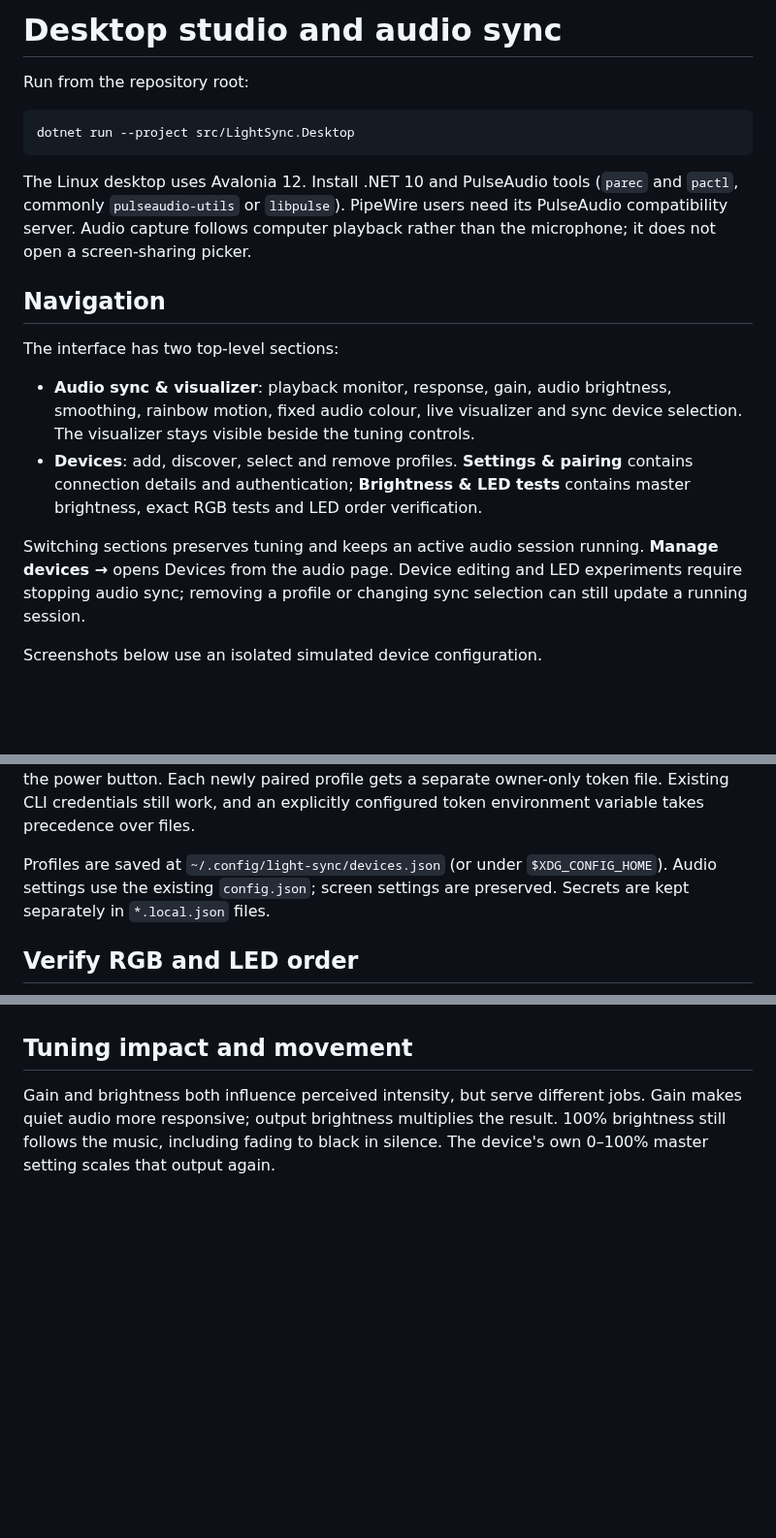
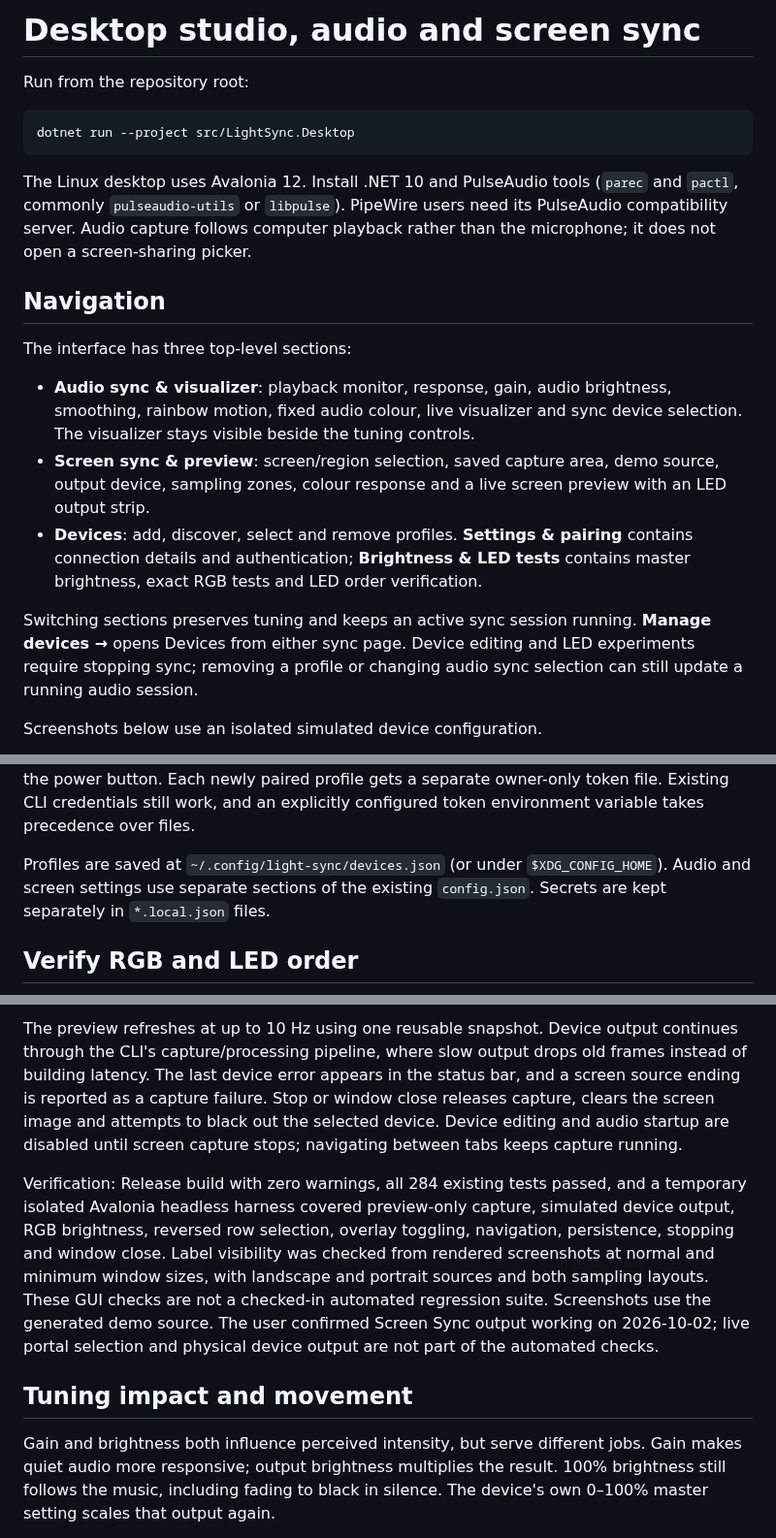
Before and after one commit to hicham-bouchikhi/light-sync, a Markdown page: docs/DESKTOP.md, 3 parts joined by grey strips. Shown at 97% size. Drawn GitHub-style; blank space fills up the shorter version.

```diff
--- a/docs/DESKTOP.md
+++ b/docs/DESKTOP.md
@@ -1,4 +1,4 @@
-# Desktop studio and audio sync
+# Desktop studio, audio and screen sync
 
 Run from the repository root:
 
@@ -13,19 +13,22 @@ than the microphone; it does not open a screen-sharing picker.
 
 ## Navigation
 
-The interface has two top-level sections:
+The interface has three top-level sections:
 
 - **Audio sync & visualizer**: playback monitor, response, gain, audio brightness,
   smoothing, rainbow motion, fixed audio colour, live visualizer and sync device
   selection. The visualizer stays visible beside the tuning controls.
+- **Screen sync & preview**: screen/region selection, saved capture area, demo
+  source, output device, sampling zones, colour response and a live screen preview
+  with an LED output strip.
 - **Devices**: add, discover, select and remove profiles. **Settings & pairing**
   contains connection details and authentication; **Brightness & LED tests**
   contains master brightness, exact RGB tests and LED order verification.
 
-Switching sections preserves tuning and keeps an active audio session running.
-**Manage devices →** opens Devices from the audio page. Device editing and LED
-experiments require stopping audio sync; removing a profile or changing sync
-selection can still update a running session.
+Switching sections preserves tuning and keeps an active sync session running.
+**Manage devices →** opens Devices from either sync page. Device editing and LED
+experiments require stopping sync; removing a profile or changing audio sync
+selection can still update a running audio session.
 
 Screenshots below use an isolated simulated device configuration.
 
@@ -58,8 +61,8 @@ gets a separate owner-only token file. Existing CLI credentials still work, and
 an explicitly configured token environment variable takes precedence over files.
 
 Profiles are saved at `~/.config/light-sync/devices.json` (or under
-`$XDG_CONFIG_HOME`). Audio settings use the existing `config.json`; screen settings
-are preserved. Secrets are kept separately in `*.local.json` files.
+`$XDG_CONFIG_HOME`). Audio and screen settings use separate sections of the
+existing `config.json`. Secrets are kept separately in `*.local.json` files.
 
 ## Verify RGB and LED order
 
@@ -161,3 +204,21 @@ verifying its colours.
+The preview refreshes at up to 10 Hz using one reusable snapshot. Device output
+continues through the CLI's capture/processing pipeline, where slow output drops
+old frames instead of building latency. The last device error appears in the
+status bar, and a screen source ending is reported as a capture failure.
+Stop or window close releases capture, clears the screen image and attempts to
+black out the selected device. Device editing and audio startup are disabled
+until screen capture stops; navigating between tabs keeps capture running.
+
+Verification: Release build with zero warnings, all 284 existing tests passed,
+and a temporary isolated Avalonia headless harness covered preview-only capture, simulated
+device output, RGB brightness, reversed row selection, overlay toggling,
+navigation, persistence, stopping and window close. Label visibility was checked
+from rendered screenshots at normal and minimum window sizes, with landscape and
+portrait sources and both sampling layouts. These GUI checks are not a checked-in
+automated regression suite. Screenshots use the generated demo source. The user
+confirmed Screen Sync output working on 2026-10-02; live portal selection and
+physical device output are not part of the automated checks.
+
 ## Tuning impact and movement
 
 Gain and brightness both influence perceived intensity, but serve different jobs.
```
Also changed, not shown: other parts of docs/DESKTOP.md (+40 -0 lines), docs/images/screen-sync.png (added), 10 other files.
